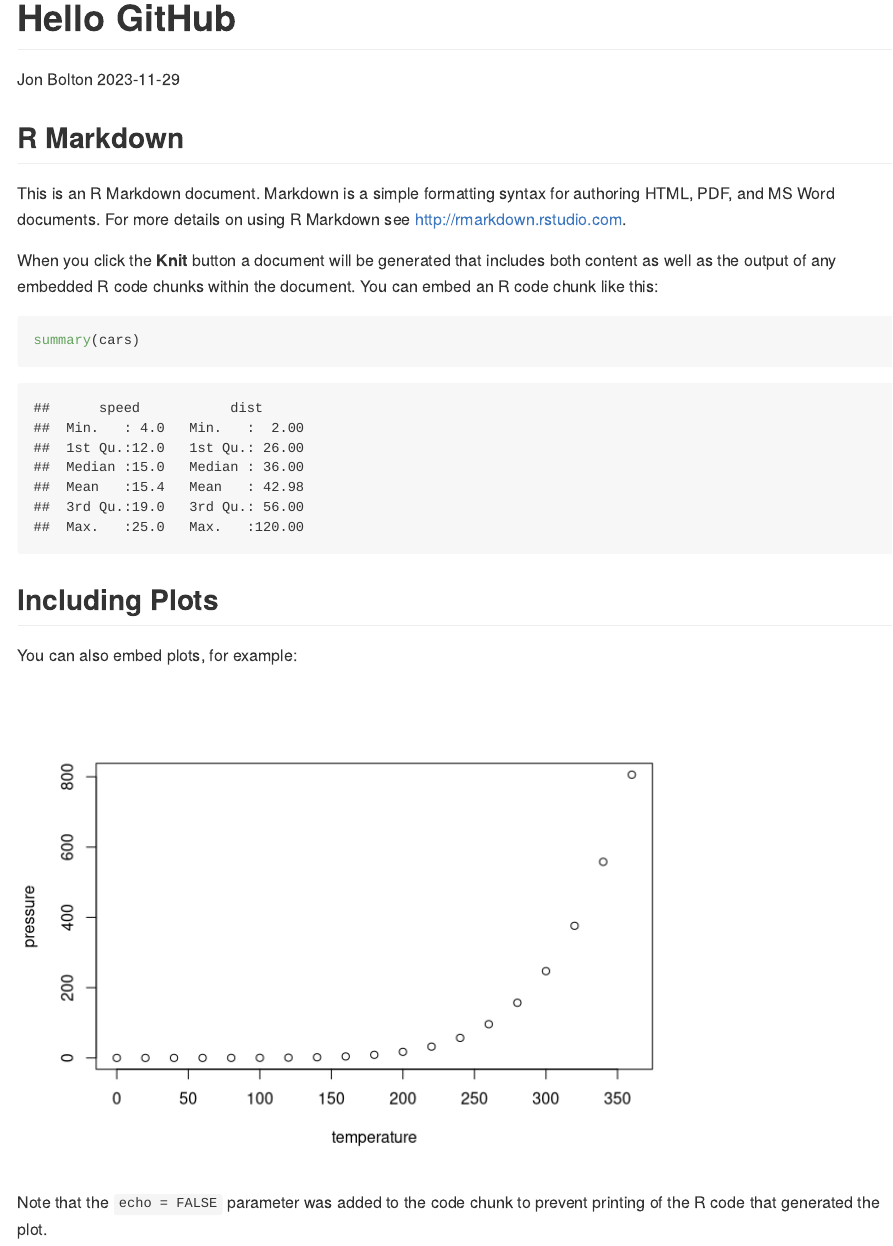
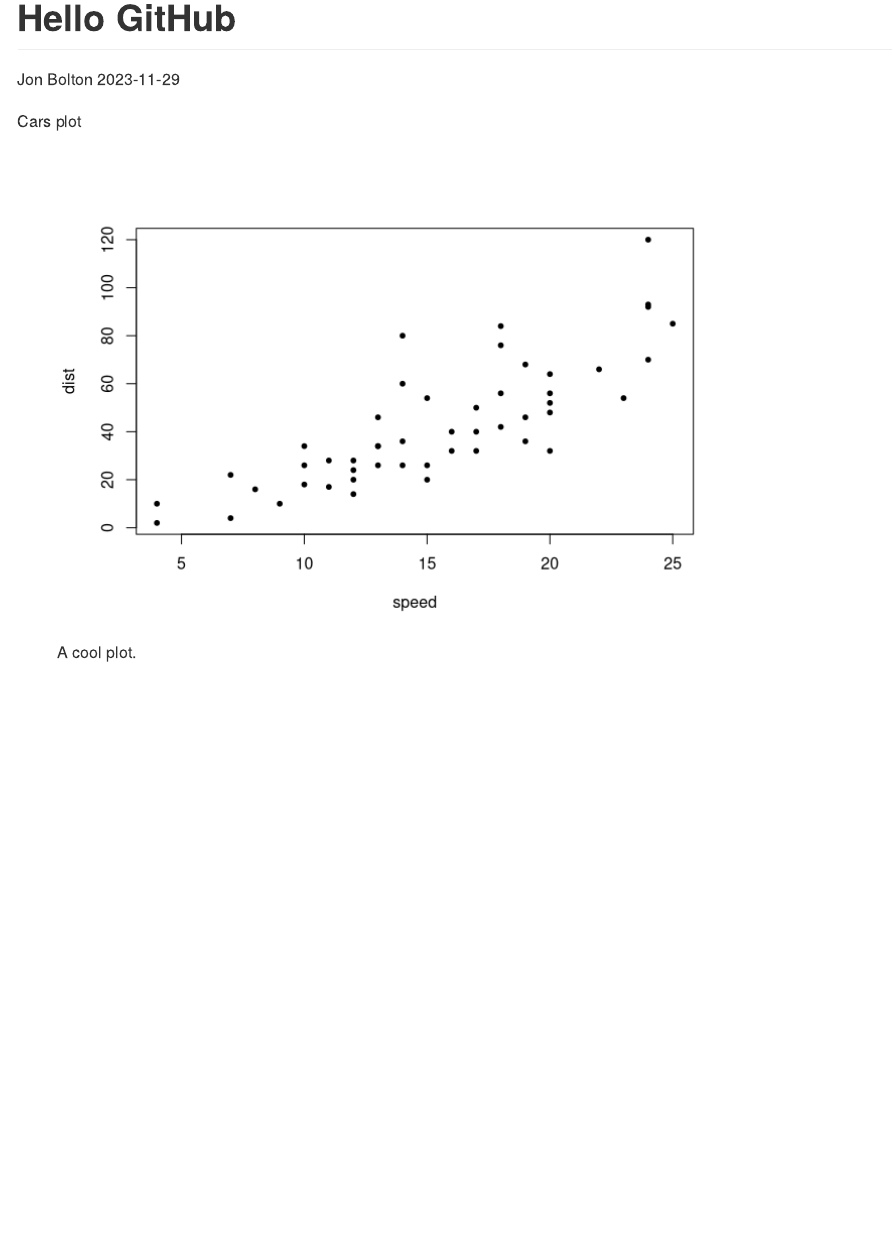
Before and after one commit to boltoncode/r, an R Markdown document (hello-github.Rmd): the page in a window 1100 px wide, from its top. Rendered offline with R 4.5, knitr and Pandoc, with nearby package versions.

Commit message:
car plot

````diff
--- a/hello-github.Rmd
+++ b/hello-github.Rmd
@@ -5,26 +5,7 @@ date: "2023-11-29"
 output: github_document
 ---
 
-```{r setup, include=FALSE}
-knitr::opts_chunk$set(echo = TRUE)
+Cars plot
+```{r cool-plot, fig.cap='A cool plot.', echo=FALSE}
+plot(cars, pch = 20)  # not really cool!
 ```
-
-## R Markdown
-
-This is an R Markdown document. Markdown is a simple formatting syntax for authoring HTML, PDF, and MS Word documents. For more details on using R Markdown see <http://rmarkdown.rstudio.com>.
-
-When you click the **Knit** button a document will be generated that includes both content as well as the output of any embedded R code chunks within the document. You can embed an R code chunk like this:
-
-```{r cars}
-summary(cars)
-```
-
-## Including Plots
-
-You can also embed plots, for example:
-
-```{r pressure, echo=FALSE}
-plot(pressure)
-```
-
-Note that the `echo = FALSE` parameter was added to the code chunk to prevent printing of the R code that generated the plot.
````
Also changed, not shown: hello-github.md, hello-github_files/figure-gfm/cool-plot-1.png (added).
